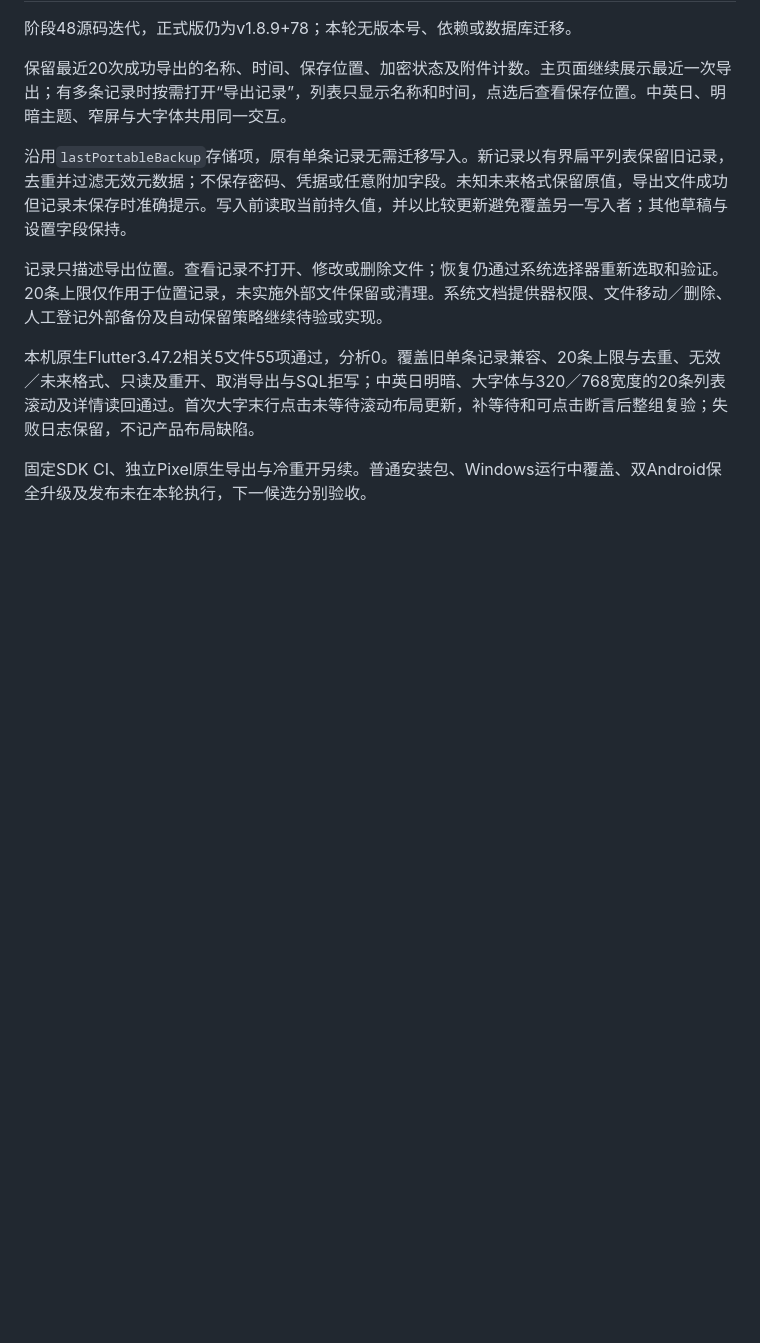
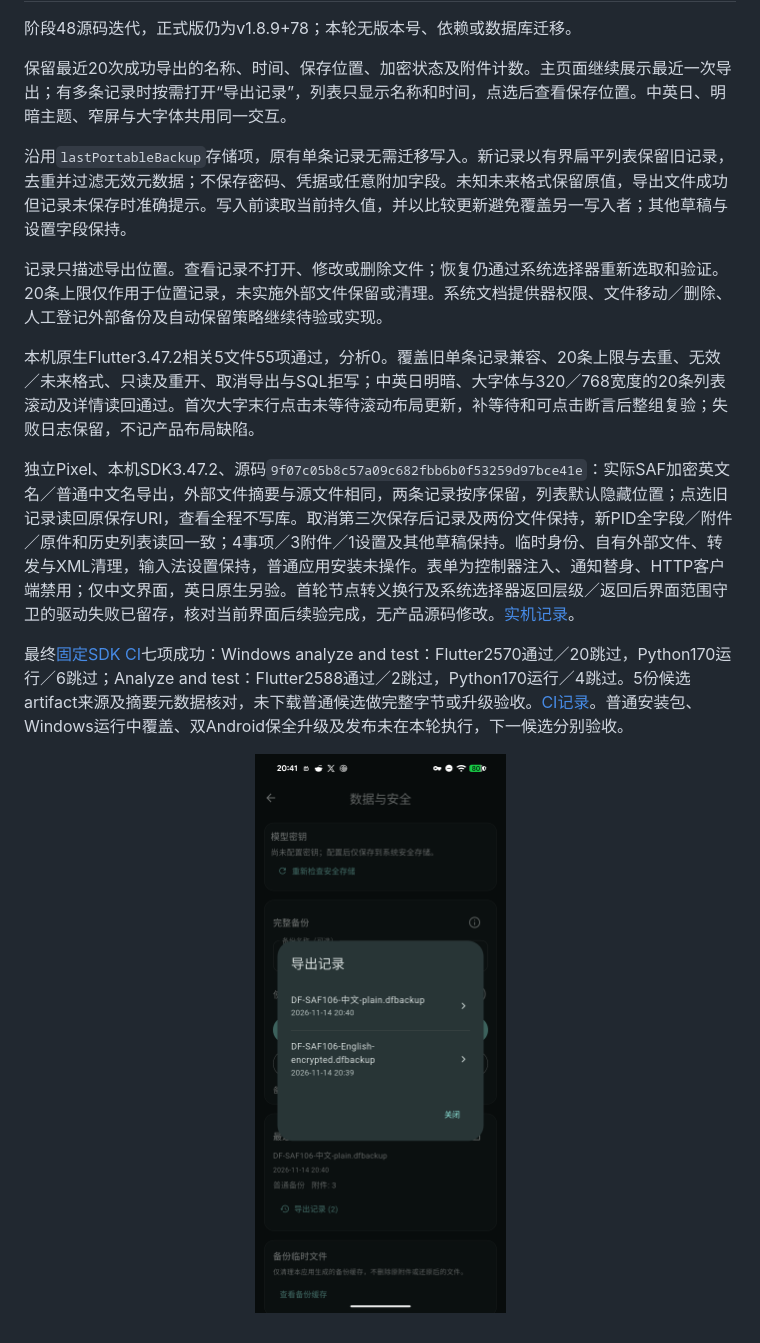
Before and after one commit to yarnway/dontforget, a Markdown page: docs/Backup_Export_History_2026-11-14.md, the part around the change. Drawn GitHub-style; pictures changed too: docs/images/backup-export-history-2026-11-14.png (added); blank space fills up the shorter version.

Commit message:
docs: record export history acceptance and USB observation

```diff
--- a/docs/Backup_Export_History_2026-11-14.md
+++ b/docs/Backup_Export_History_2026-11-14.md
@@ -10,4 +10,8 @@
 
 本机原生Flutter3.47.2相关5文件55项通过，分析0。覆盖旧单条记录兼容、20条上限与去重、无效／未来格式、只读及重开、取消导出与SQL拒写；中英日明暗、大字体与320／768宽度的20条列表滚动及详情读回通过。首次大字末行点击未等待滚动布局更新，补等待和可点击断言后整组复验；失败日志保留，不记产品布局缺陷。
 
-固定SDK CI、独立Pixel原生导出与冷重开另续。普通安装包、Windows运行中覆盖、双Android保全升级及发布未在本轮执行，下一候选分别验收。
+独立Pixel、本机SDK3.47.2、源码`9f07c05b8c57a09c682fbb6b0f53259d97bce41e`：实际SAF加密英文名／普通中文名导出，外部文件摘要与源文件相同，两条记录按序保留，列表默认隐藏位置；点选旧记录读回原保存URI，查看全程不写库。取消第三次保存后记录及两份文件保持，新PID全字段／附件／原件和历史列表读回一致；4事项／3附件／1设置及其他草稿保持。临时身份、自有外部文件、转发与XML清理，输入法设置保持，普通应用安装未操作。表单为控制器注入、通知替身、HTTP客户端禁用；仅中文界面，英日原生另验。首轮节点转义换行及系统选择器返回层级／返回后界面范围守卫的驱动失败已留存，核对当前界面后续验完成，无产品源码修改。[实机记录](benchmarks/backup-export-history-native-2026-11-14.json)。
+
+最终[固定SDK CI](https://github.com/yarnway/dontforget/actions/runs/43595872072)七项成功：Windows analyze and test：Flutter2570通过／20跳过，Python170运行／6跳过；Analyze and test：Flutter2588通过／2跳过，Python170运行／4跳过。5份候选artifact来源及摘要元数据核对，未下载普通候选做完整字节或升级验收。[CI记录](benchmarks/github-ci-backup-export-history-2026-11-14.json)。普通安装包、Windows运行中覆盖、双Android保全升级及发布未在本轮执行，下一候选分别验收。
+
+<p align="center"><img src="images/backup-export-history-2026-11-14.png" alt="独立合成数据的备份导出记录，位置按需查看" width="360"></p>
```
Also changed, not shown: docs/Changelog.md (+1 -1 lines), docs/Next_Steps_2026-11-02.md (+6 -2 lines), 4 other files.
